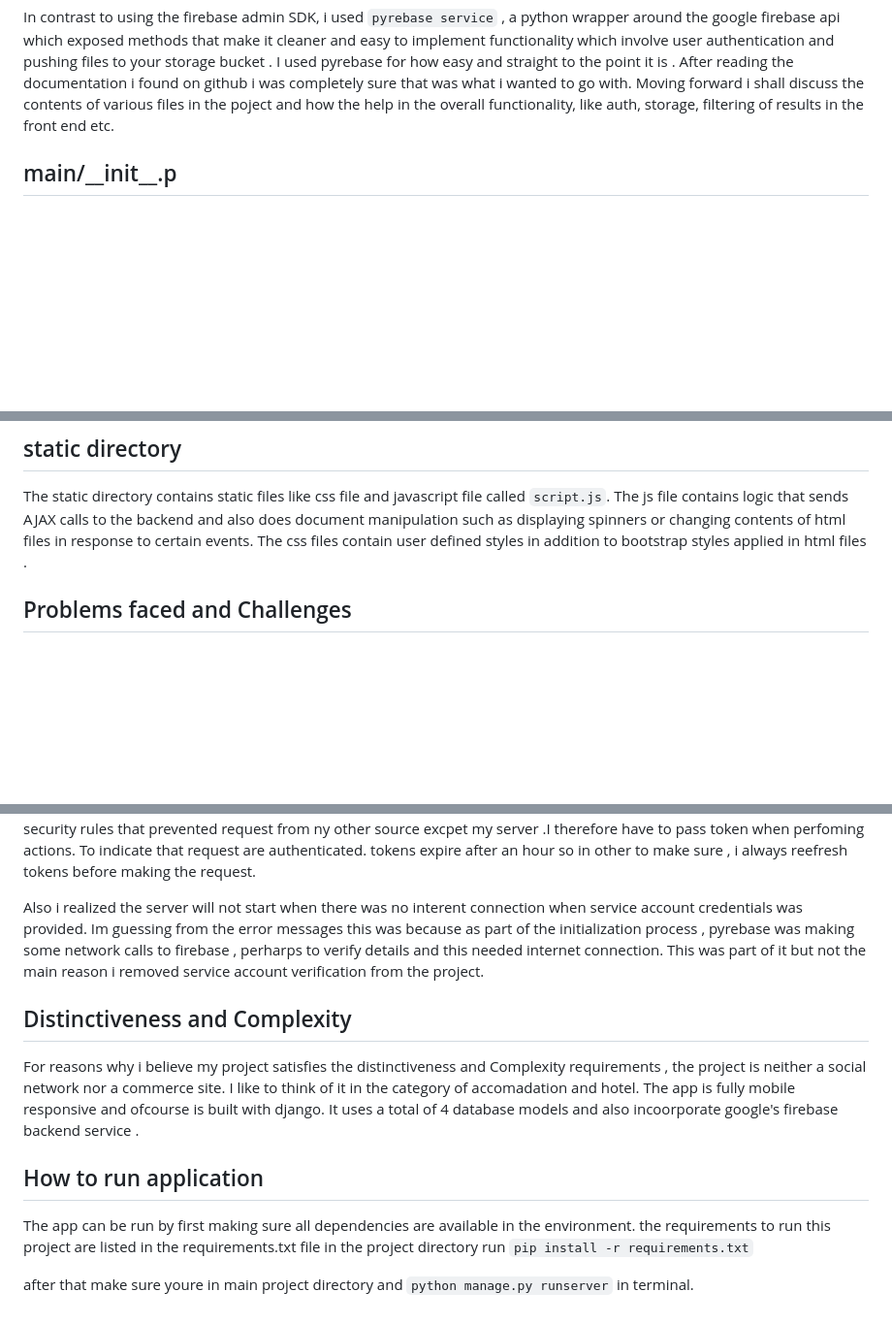
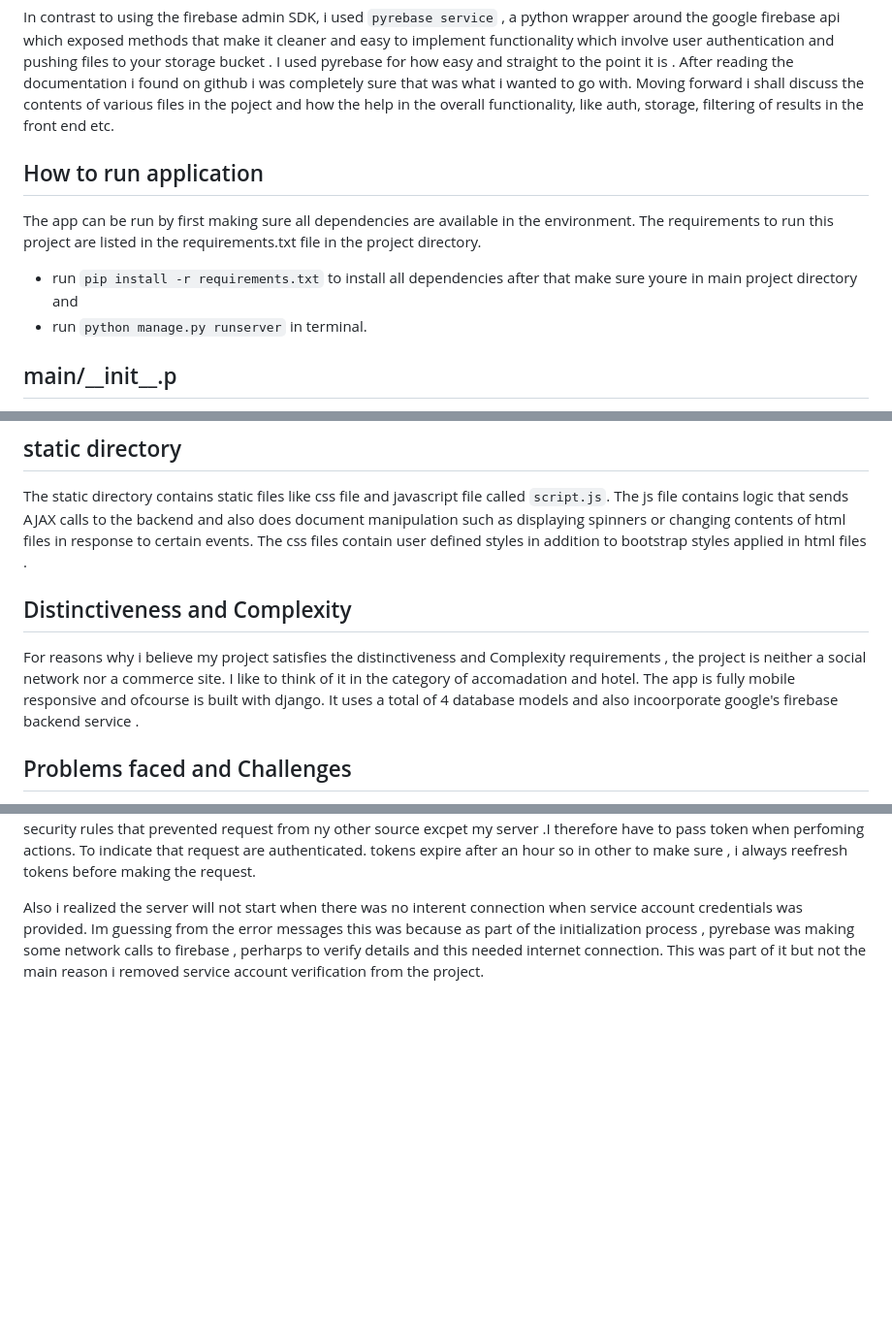
Before and after one commit to Gwali-1/Yasagashi, a Markdown page: README.md, 3 parts joined by grey strips. Shown at 97% size. GitHub-like rendering; blank space fills up the shorter version.

```diff
--- a/README.md
+++ b/README.md
@@ -12,6 +12,14 @@ Also in addition to do verification checks on the server against the database, u
 
 In contrast to using the firebase admin SDK, i used `pyrebase service` , a python wrapper around the google firebase api which exposed methods that make it cleaner and easy to implement functionality which involve  user authentication and pushing files to your storage bucket . I used pyrebase for how easy and straight to the point it is . After reading the documentation i found on github i was completely sure that was what i wanted to go with.
 Moving forward i shall discuss  the contents of various files in the poject and how the help in the overall functionality, like auth, storage, filtering of results in the front end etc.
+
+
+## How to run application
+
+The app can be run by first making sure all dependencies are available in the environment. The requirements to run this project are listed in the requirements.txt file in the project directory.
+* run `pip install -r requirements.txt` to install all dependencies
+after that make sure youre in main project directory and
+* run  `python manage.py runserver` in terminal.
 
 
 
@@ -143,6 +151,12 @@ The static directory contains static files like css file and  javascript file ca
 The css files contain user defined styles in addition to bootstrap styles applied in html files .
 
 
+##  Distinctiveness and Complexity
+
+For reasons why i believe my project satisfies the distinctiveness and Complexity  requirements ,  the project is neither a social network nor a commerce site. I like to think of it in the category of accomadation and hotel. The app is fully mobile responsive and ofcourse is built with django. It uses a total of 4 database models and also incoorporate google's firebase  backend service .
+
+
+
 
 
 ## Problems faced and Challenges
@@ -151,17 +165,3 @@ Dring developemnt i came, accross a a bug when i tried to use service account cr
 
 
 Also i realized the server will not start when there was no interent connection when service account credentials was provided. Im guessing from the error messages this was because as part of the initialization process , pyrebase was making some network calls to firebase , perharps to verify details and this needed internet connection. This was part of it but not the main reason i removed service account verification from the project.
-
-
-
-##  Distinctiveness and Complexity
-
-For reasons why i believe my project satisfies the distinctiveness and Complexity  requirements ,  the project is neither a social network nor a commerce site. I like to think of it in the category of accomadation and hotel. The app is fully mobile responsive and ofcourse is built with django. It uses a total of 4 database models and also incoorporate google's firebase  backend service .
-
-
-## How to run application
-
-The app can be run by first making sure all dependencies are available in the environment. the requirements to run this project are listed in the requirements.txt file in the project directory
-run `pip install -r requirements.txt`
-
-after that make sure youre in main project directory and  `python manage.py runserver` in terminal.
```
